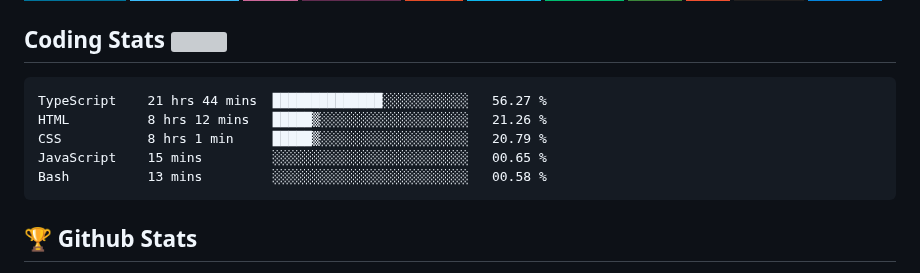
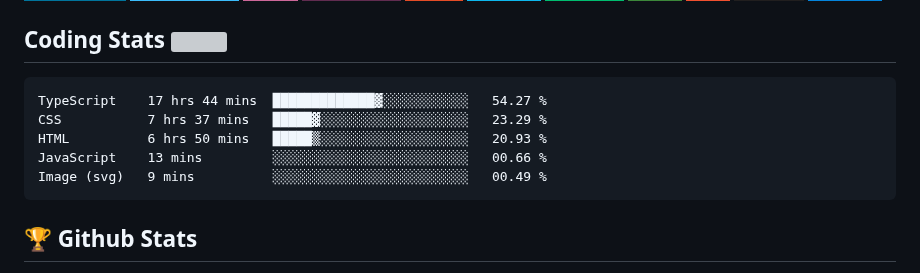
Before and after one commit to Omolara5861/Omolara5861, a Markdown page: README.md, the part around the change. Drawn GitHub-style; badges without logos; grey boxes are pictures that could not be loaded.

Commit message:
Updated waka-readme graph with new metrics

````diff
--- a/README.md
+++ b/README.md
@@ -53,11 +53,11 @@
 <!--START_SECTION:waka-->
 
 ```txt
-TypeScript    21 hrs 44 mins  ██████████████░░░░░░░░░░░   56.27 %
-HTML          8 hrs 12 mins   █████▒░░░░░░░░░░░░░░░░░░░   21.26 %
-CSS           8 hrs 1 min     █████▒░░░░░░░░░░░░░░░░░░░   20.79 %
-JavaScript    15 mins         ░░░░░░░░░░░░░░░░░░░░░░░░░   00.65 %
-Bash          13 mins         ░░░░░░░░░░░░░░░░░░░░░░░░░   00.58 %
+TypeScript    17 hrs 44 mins  █████████████▓░░░░░░░░░░░   54.27 %
+CSS           7 hrs 37 mins   █████▓░░░░░░░░░░░░░░░░░░░   23.29 %
+HTML          6 hrs 50 mins   █████▒░░░░░░░░░░░░░░░░░░░   20.93 %
+JavaScript    13 mins         ░░░░░░░░░░░░░░░░░░░░░░░░░   00.66 %
+Image (svg)   9 mins          ░░░░░░░░░░░░░░░░░░░░░░░░░   00.49 %
 ```
 
 <!--END_SECTION:waka-->
````
